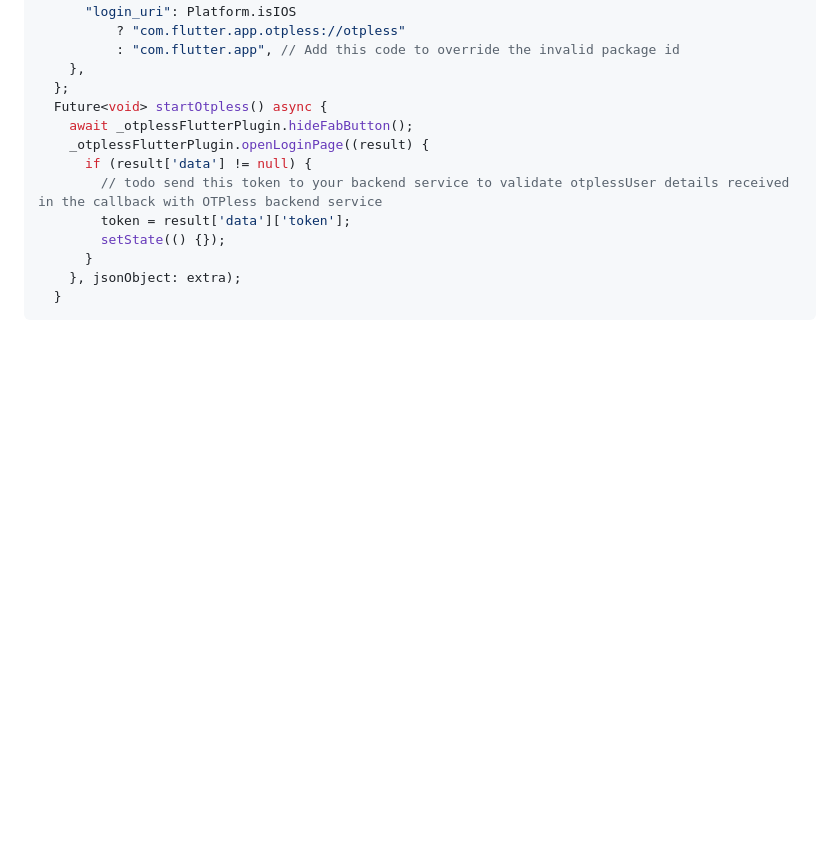
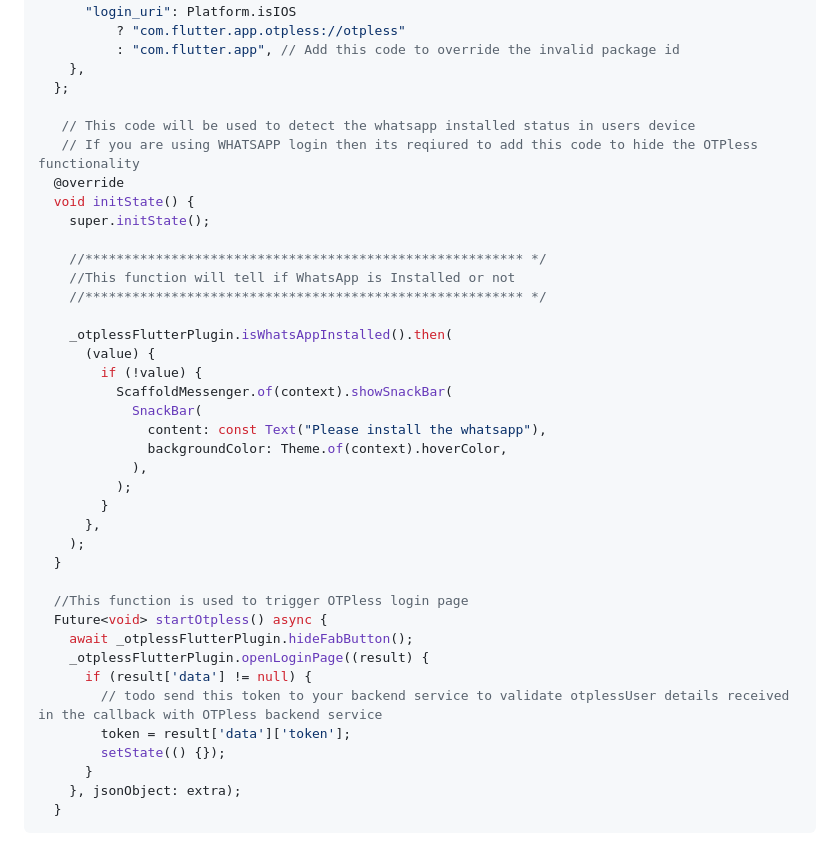
Before and after one commit to devbathaniotpless/otpless-flutter-demo, a Markdown page: README.md, the part around the change. GitHub-like rendering; blank space fills up the shorter version.

Commit message:
update: readme updated

```diff
--- a/README.md
+++ b/README.md
@@ -134,6 +134,32 @@ final _otplessFlutterPlugin = Otpless();
           : "com.flutter.app", // Add this code to override the invalid package id
     },
   };
+
+   // This code will be used to detect the whatsapp installed status in users device
+   // If you are using WHATSAPP login then its reqiured to add this code to hide the OTPless functionality
+  @override
+  void initState() {
+    super.initState();
+
+    //******************************************************** */
+    //This function will tell if WhatsApp is Installed or not
+    //******************************************************** */
+
+    _otplessFlutterPlugin.isWhatsAppInstalled().then(
+      (value) {
+        if (!value) {
+          ScaffoldMessenger.of(context).showSnackBar(
+            SnackBar(
+              content: const Text("Please install the whatsapp"),
+              backgroundColor: Theme.of(context).hoverColor,
+            ),
+          );
+        }
+      },
+    );
+  }
+
+  //This function is used to trigger OTPless login page
   Future<void> startOtpless() async {
     await _otplessFlutterPlugin.hideFabButton();
     _otplessFlutterPlugin.openLoginPage((result) {
```
